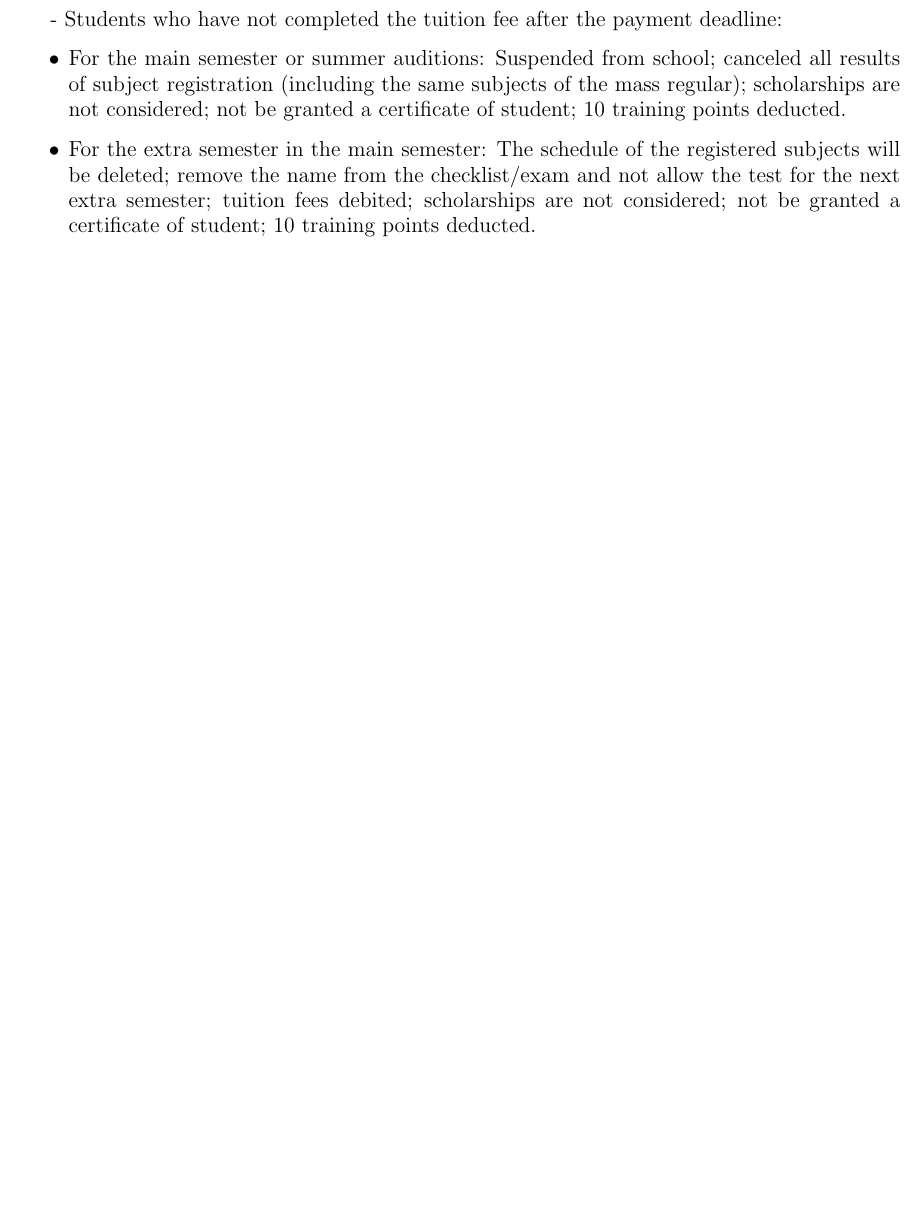
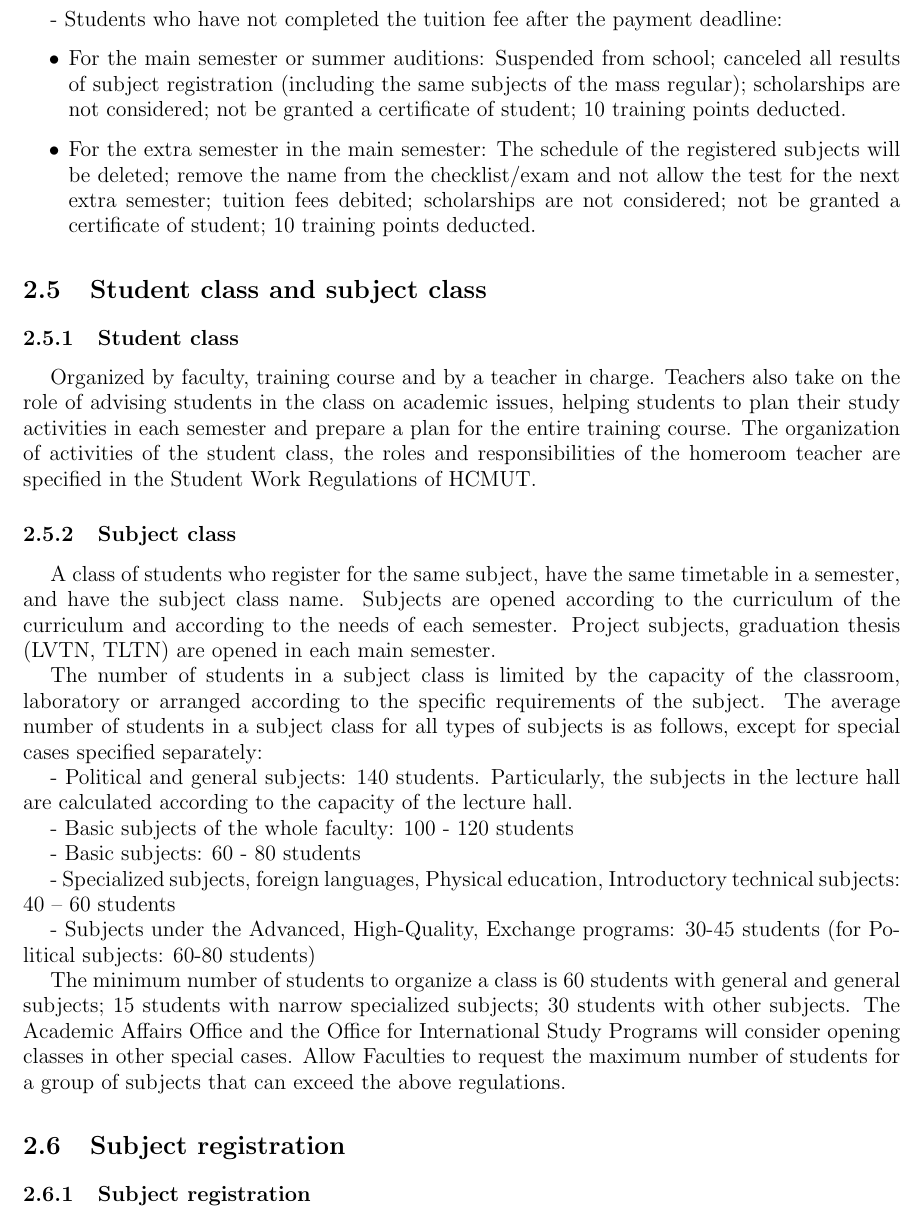
Before and after one commit to tieubinhco/QuyCheHocVu_DHBK, a LaTeX thesis (Regulations.tex, which reads Chapter_2.tex): part of page 10 of 13, cut so that both start at the same text, the shorter picture padded with empty space. Compiled offline with pdfLaTeX.

Commit message:
Updating chapter 2

```diff
--- a/Chapter_2.tex
+++ b/Chapter_2.tex
@@ -247,3 +247,27 @@ Particularly for Advanced, High quality, and Exchange programs:
 	\item For the extra semester in the main semester: The schedule of the registered subjects will be deleted; remove the name from the checklist/exam and not allow the test for the next extra semester; tuition fees debited; scholarships are not considered; not be granted a certificate of student; 10 training points deducted.
 
 \end{itemize}
+
+\section{Student class and subject class}
+\subsection{Student class}
+Organized by faculty, training course and by a teacher in charge. Teachers also take on the role of advising students in the class on academic issues, helping students to plan their study activities in each semester and prepare a plan for the entire training course. The organization of activities of the student class, the roles and responsibilities of the homeroom teacher are specified in the Student Work Regulations of HCMUT.
+
+\subsection{Subject class}
+A class of students who register for the same subject, have the same timetable in a semester, and have the subject class name. Subjects are opened according to the curriculum of the curriculum and according to the needs of each semester. Project subjects, graduation thesis (LVTN, TLTN) are opened in each main semester.
+
+The number of students in a subject class is limited by the capacity of the classroom, laboratory or arranged according to the specific requirements of the subject. The average number of students in a subject class for all types of subjects is as follows, except for special cases specified separately:
+
+- Political and general subjects: 140 students. Particularly, the subjects in the lecture hall are calculated according to the capacity of the lecture hall.
+
+- Basic subjects of the whole faculty: 100 - 120 students
+
+- Basic subjects: 60 - 80 students
+
+- Specialized subjects, foreign languages, Physical education, Introductory technical subjects: 40 – 60 students
+
+- Subjects under the Advanced, High-Quality, Exchange programs: 30-45 students (for Political subjects: 60-80 students)
+
+The minimum number of students to organize a class is 60 students with general and general subjects; 15 students with narrow specialized subjects; 30 students with other subjects. The Academic Affairs Office and the Office for International Study Programs will consider opening classes in other special cases. Allow Faculties to request the maximum number of students for a group of subjects that can exceed the above regulations.
+
+\section{Subject registration}
+\subsection{Subject registration}
```
Also changed, not shown: Regulations.pdf.
